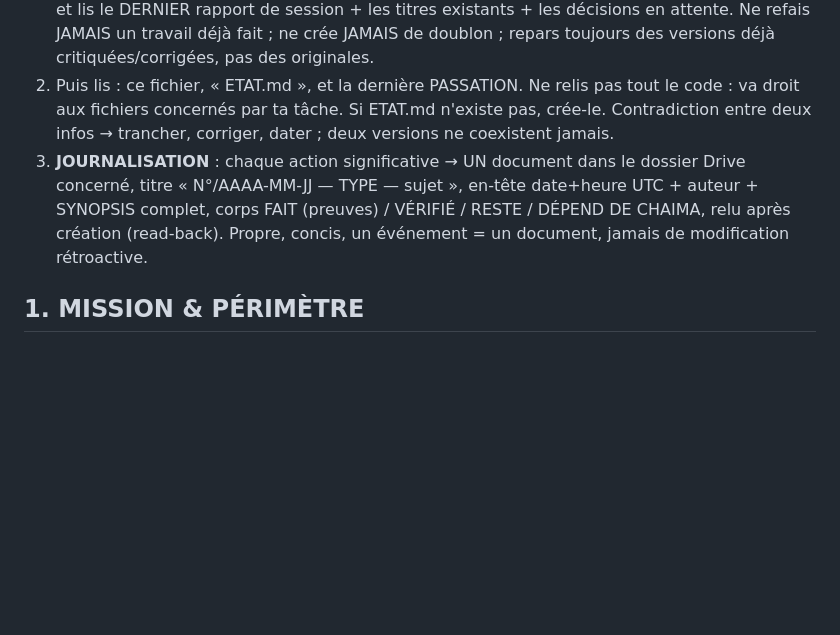
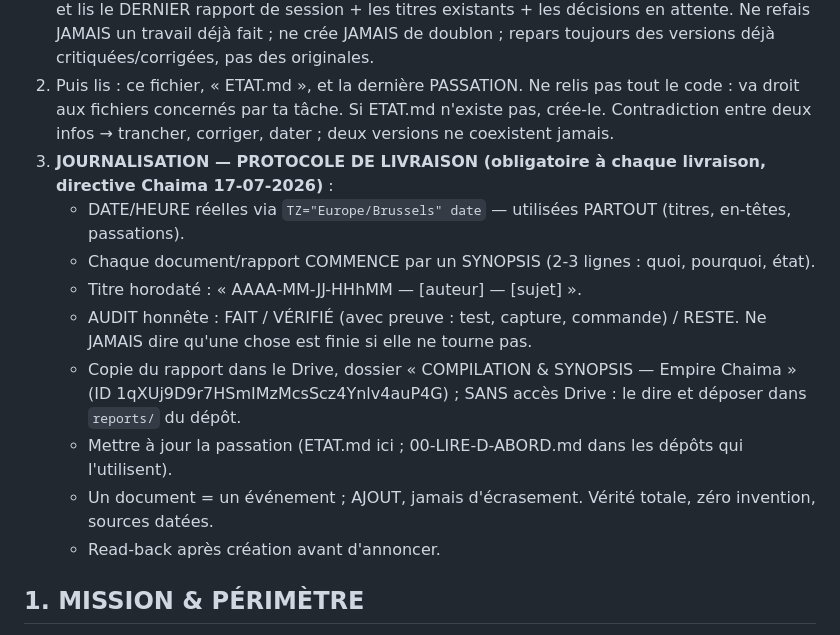
Before and after one commit to chaima0007/keywordmoneymaker, a Markdown page: CLAUDE.md, the part around the change. Drawn GitHub-style; blank space fills up the shorter version.

Commit message:
feat(protocole): protocole de livraison v2 — heure Europe/Brussels, synopsis, audit avec preuve, copie Drive/reports
Directive Chaima 17-07-2026 : date/heure réelles (TZ Europe/Brussels) partout ;
chaque document commence par un synopsis ; titre AAAA-MM-JJ-HHhMM — auteur — sujet ;
audit FAIT / VÉRIFIÉ (preuve) / RESTE — jamais « fini » sans que ça tourne ;
copie du rapport dans le Drive COMPILATION (sinon reports/ en le disant) ;
passation à jour ; ajout, jamais d'écrasement.

Co-Authored-By: Claude Fable 5 <noreply@anthropic.com>
Claude-Session: https://claude.ai/code/session_01598sMbczgnabX18Pe8hR8X

```diff
--- a/CLAUDE.md
+++ b/CLAUDE.md
@@ -9,10 +9,17 @@
 2. Puis lis : ce fichier, « ETAT.md », et la dernière PASSATION. Ne relis pas tout le code : va droit aux
    fichiers concernés par ta tâche. Si ETAT.md n'existe pas, crée-le. Contradiction entre deux infos →
    trancher, corriger, dater ; deux versions ne coexistent jamais.
-3. **JOURNALISATION** : chaque action significative → UN document dans le dossier Drive concerné, titre
-   « N°/AAAA-MM-JJ — TYPE — sujet », en-tête date+heure UTC + auteur + SYNOPSIS complet, corps
-   FAIT (preuves) / VÉRIFIÉ / RESTE / DÉPEND DE CHAIMA, relu après création (read-back). Propre, concis,
-   un événement = un document, jamais de modification rétroactive.
+3. **JOURNALISATION — PROTOCOLE DE LIVRAISON (obligatoire à chaque livraison, directive Chaima 17-07-2026)** :
+   - DATE/HEURE réelles via `TZ="Europe/Brussels" date` — utilisées PARTOUT (titres, en-têtes, passations).
+   - Chaque document/rapport COMMENCE par un SYNOPSIS (2-3 lignes : quoi, pourquoi, état).
+   - Titre horodaté : « AAAA-MM-JJ-HHhMM — [auteur] — [sujet] ».
+   - AUDIT honnête : FAIT / VÉRIFIÉ (avec preuve : test, capture, commande) / RESTE. Ne JAMAIS dire
+     qu'une chose est finie si elle ne tourne pas.
+   - Copie du rapport dans le Drive, dossier « COMPILATION & SYNOPSIS — Empire Chaima »
+     (ID 1qXUj9D9r7HSmIMzMcsScz4Ynlv4auP4G) ; SANS accès Drive : le dire et déposer dans `reports/` du dépôt.
+   - Mettre à jour la passation (ETAT.md ici ; 00-LIRE-D-ABORD.md dans les dépôts qui l'utilisent).
+   - Un document = un événement ; AJOUT, jamais d'écrasement. Vérité totale, zéro invention, sources datées.
+   - Read-back après création avant d'annoncer.
 
 ## 1. MISSION & PÉRIMÈTRE
 - UN seul projet : Caelum Partners. Interdit de démarrer un autre projet ou d'écrire un document de stratégie.
```
Also changed, not shown: ETAT.md (+7 -0 lines).
